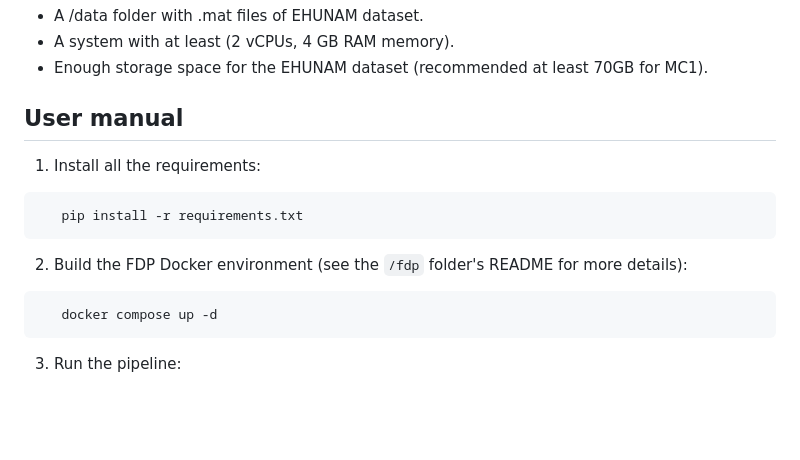
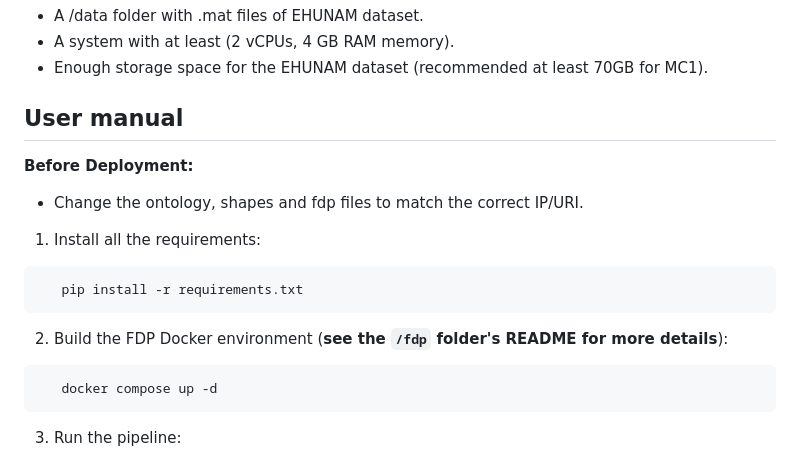
Before and after one commit to Mikelontxu/EHUNAM-WiFi-CSI-FAIR-data, a Markdown page: README.md, the part around the change. GitHub-like rendering; blank space fills up the shorter version.

Commit message:
Update README with pre-deployment instructions
Added a note to change ontology, shapes, and fdp files before deployment.

````diff
--- a/README.md
+++ b/README.md
@@ -86,12 +86,15 @@ This project transforms those files into RDF/OWL following FAIR principles.
 
 ## User manual
 
+**Before Deployment:**
+- Change the ontology, shapes and fdp files to match the correct IP/URI.
+
 1. Install all the requirements:
 ```bash
    pip install -r requirements.txt
 ```
 
-2. Build the FDP Docker environment (see the `/fdp` folder's README for more details):
+2. Build the FDP Docker environment (**see the `/fdp` folder's README for more details**):
 ```bash
    docker compose up -d
 ```
````
